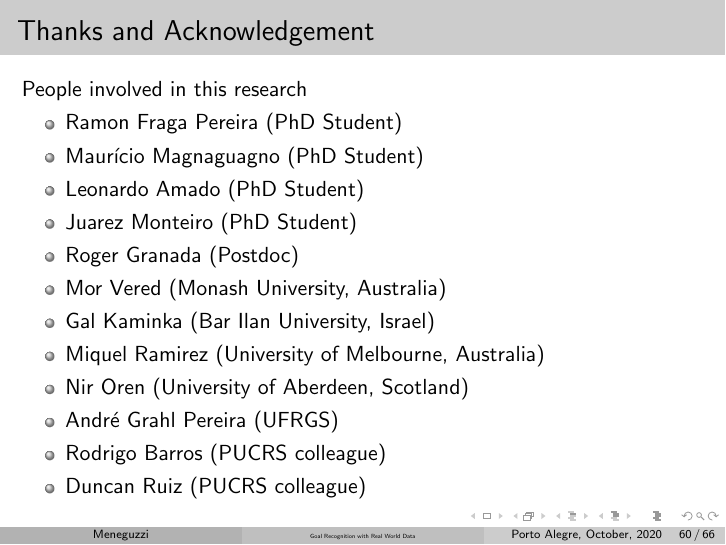
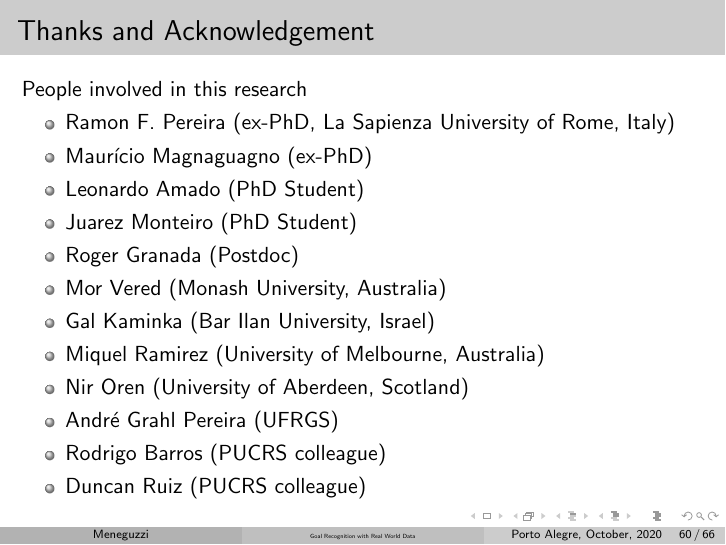
Before and after one commit to meneguzzi/plan-goal-recognition-talk, LaTeX slides (pucrs-goal-recognition-presentation.tex): page 90 of 96. Compiled offline with pdfLaTeX.

Commit message:
Fixed student affiliations.

```diff
--- a/pucrs-goal-recognition-presentation.tex
+++ b/pucrs-goal-recognition-presentation.tex
@@ -2928,8 +2928,8 @@
 \begin{frame}[c]\frametitle{Thanks and Acknowledgement}
 	People involved in this research
 	\begin{itemize}
-		\item Ramon Fraga Pereira (PhD Student)
-		\item Maurício Magnaguagno (PhD Student)
+		\item Ramon F. Pereira (ex-PhD, La Sapienza University of Rome, Italy)
+		\item Maurício Magnaguagno (ex-PhD)
 		\item Leonardo Amado (PhD Student)
 		\item Juarez Monteiro (PhD Student)
 		\item Roger Granada (Postdoc)
```
Also changed, not shown: pucrs-goal-recognition-presentation.pdf.
